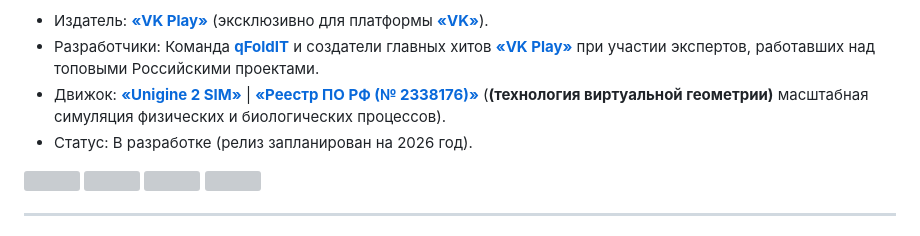
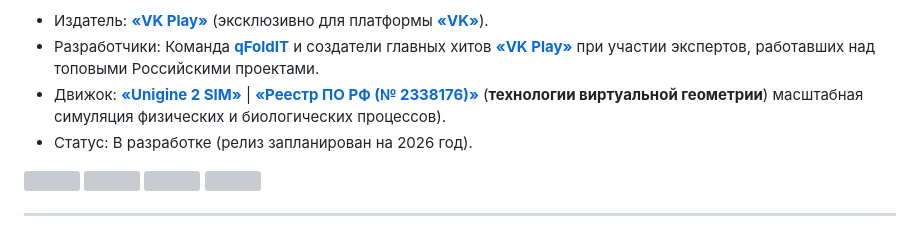
Before and after one commit to qfoldit/qfoldit.github.io, a Markdown page: README.md, the part around the change. Rendered like a GitHub page; grey boxes are pictures that could not be loaded.

```diff
--- a/README.md
+++ b/README.md
@@ -77,7 +77,7 @@
 🛠 Технические особенности и Издание <br>
 * Издатель: <a href="https://vkplay.ru/" target="blank">**«VK Play»**</a> (эксклюзивно для платформы <a href="https://vk.com/">**«VK»**</a>).
 * Разработчики: Команда <a href="https://qfoldit.github.io/" target="blank">**qFoldIT**</a> и создатели главных хитов <a href="https://vkplay.ru/" target="blank">**«VK Play»**</a> при участии экспертов, работавших над топовыми Российскими проектами.
-* Движок: <a href="https://unigine.com/products/sim/advantages/" target="blank">**«Unigine 2 SIM»**</a> | <a href="https://reestr.digital.gov.ru/reestr/2338176/" target="blank" style="color: #3C6CE7;">**«Реестр ПО РФ (№ 2338176)»**</a> (**(технология виртуальной геометрии)** масштабная симуляция физических и биологических процессов).
+* Движок: <a href="https://unigine.com/products/sim/advantages/" target="blank">**«Unigine 2 SIM»**</a> | <a href="https://reestr.digital.gov.ru/reestr/2338176/" target="blank" style="color: #3C6CE7;">**«Реестр ПО РФ (№ 2338176)»**</a> (**технологии виртуальной геометрии**) масштабная симуляция физических и биологических процессов).
 * Статус: В разработке (релиз запланирован на 2026 год).
 
 ![](https://qfoldit.github.io/img/posters/snowflake_car.png)
```
